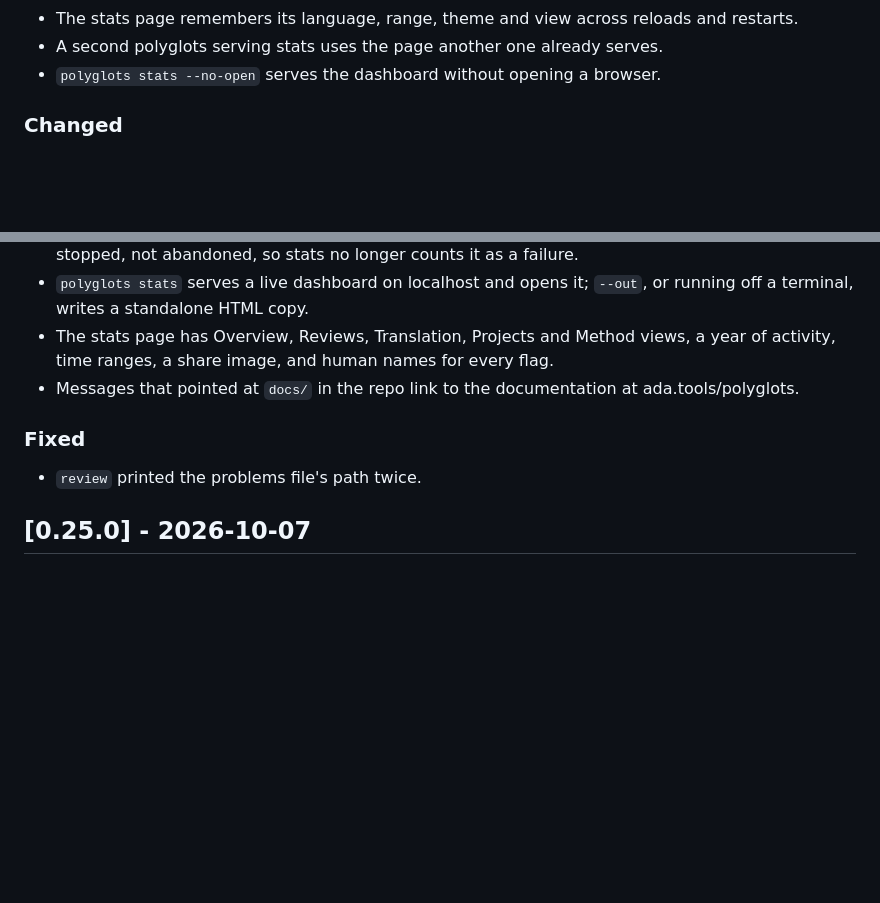
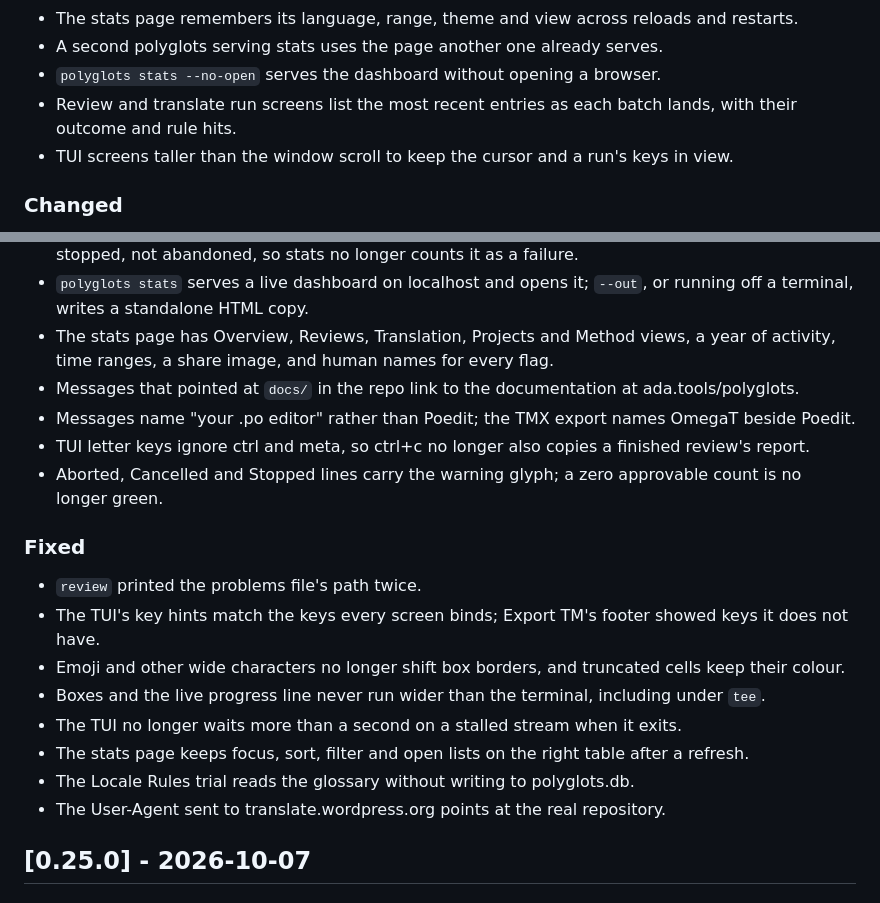
Before and after one commit to ekamran/polyglots, a Markdown page: app/CHANGELOG.md, 2 parts joined by grey strips. GitHub-like rendering; blank space fills up the shorter version.

Commit message:
Note the run dashboards, the key table, the wording and the deferred fixes in the changelog
Co-Authored-By: Claude Opus 5.5 <noreply@anthropic.com>
Claude-Session: https://claude.ai/code/session_01BYKQWZiBubkBcrJB7t3nzS

```diff
--- a/app/CHANGELOG.md
+++ b/app/CHANGELOG.md
@@ -24,6 +24,8 @@ Entries say what changed. For why and how, read the commit.
 - The stats page remembers its language, range, theme and view across reloads and restarts.
 - A second polyglots serving stats uses the page another one already serves.
 - `polyglots stats --no-open` serves the dashboard without opening a browser.
+- Review and translate run screens list the most recent entries as each batch lands, with their outcome and rule hits.
+- TUI screens taller than the window scroll to keep the cursor and a run's keys in view.
 
 ### Changed
 
@@ -34,10 +36,20 @@ Entries say what changed. For why and how, read the commit.
 - `polyglots stats` serves a live dashboard on localhost and opens it; `--out`, or running off a terminal, writes a standalone HTML copy.
 - The stats page has Overview, Reviews, Translation, Projects and Method views, a year of activity, time ranges, a share image, and human names for every flag.
 - Messages that pointed at `docs/` in the repo link to the documentation at ada.tools/polyglots.
+- Messages name "your .po editor" rather than Poedit; the TMX export names OmegaT beside Poedit.
+- TUI letter keys ignore ctrl and meta, so ctrl+c no longer also copies a finished review's report.
+- Aborted, Cancelled and Stopped lines carry the warning glyph; a zero approvable count is no longer green.
 
 ### Fixed
 
 - `review` printed the problems file's path twice.
+- The TUI's key hints match the keys every screen binds; Export TM's footer showed keys it does not have.
+- Emoji and other wide characters no longer shift box borders, and truncated cells keep their colour.
+- Boxes and the live progress line never run wider than the terminal, including under `tee`.
+- The TUI no longer waits more than a second on a stalled stream when it exits.
+- The stats page keeps focus, sort, filter and open lists on the right table after a refresh.
+- The Locale Rules trial reads the glossary without writing to polyglots.db.
+- The User-Agent sent to translate.wordpress.org points at the real repository.
 
 ## [0.25.0] - 2026-10-07
 
```
